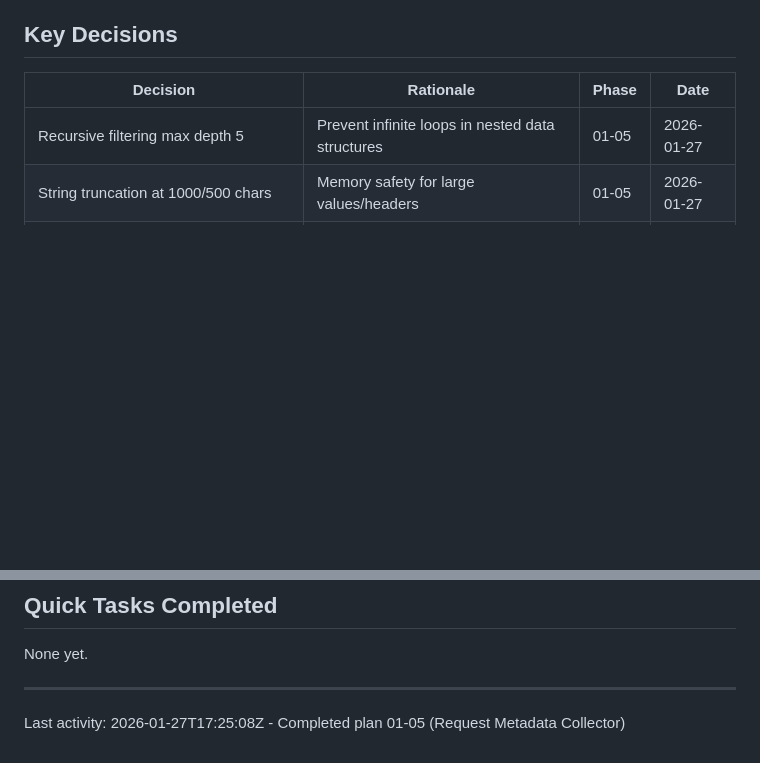
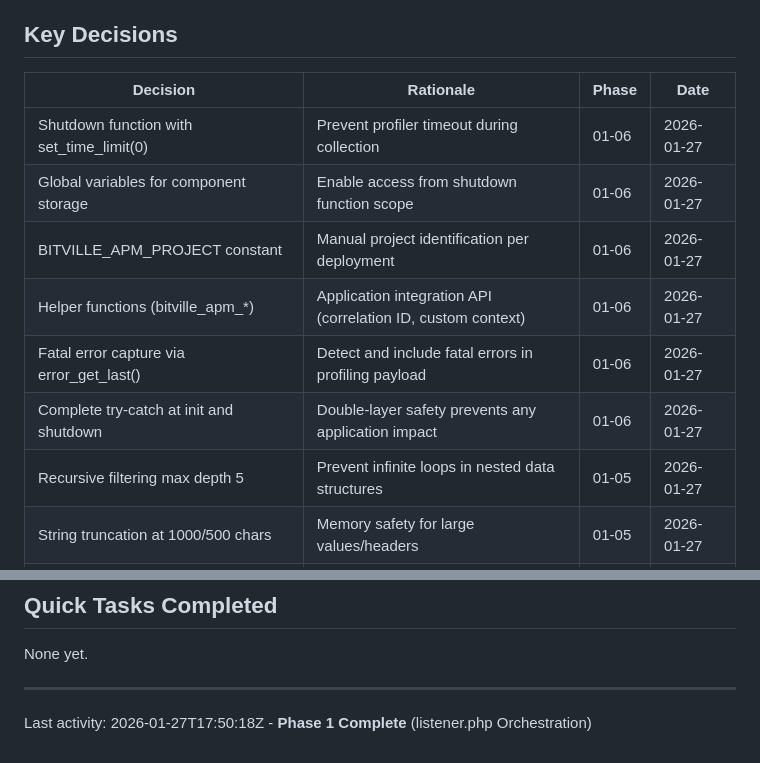
Before and after one commit to Bitville-Holding-LTD/agent-profiler, a Markdown page: .planning/STATE.md, 2 parts joined by grey strips. GitHub-like rendering; blank space fills up the shorter version.

```diff
--- a/.planning/STATE.md
+++ b/.planning/STATE.md
@@ -83,6 +86,12 @@ None currently.
 
 | Decision | Rationale | Phase | Date |
 |----------|-----------|-------|------|
+| Shutdown function with set_time_limit(0) | Prevent profiler timeout during collection | 01-06 | 2026-01-27 |
+| Global variables for component storage | Enable access from shutdown function scope | 01-06 | 2026-01-27 |
+| BITVILLE_APM_PROJECT constant | Manual project identification per deployment | 01-06 | 2026-01-27 |
+| Helper functions (bitville_apm_*) | Application integration API (correlation ID, custom context) | 01-06 | 2026-01-27 |
+| Fatal error capture via error_get_last() | Detect and include fatal errors in profiling payload | 01-06 | 2026-01-27 |
+| Complete try-catch at init and shutdown | Double-layer safety prevents any application impact | 01-06 | 2026-01-27 |
 | Recursive filtering max depth 5 | Prevent infinite loops in nested data structures | 01-05 | 2026-01-27 |
 | String truncation at 1000/500 chars | Memory safety for large values/headers | 01-05 | 2026-01-27 |
 | 10 sensitive key patterns defined | Comprehensive coverage (password, token, api_key, etc.) | 01-05 | 2026-01-27 |
@@ -108,4 +117,4 @@ None yet.
 
 ---
 
-Last activity: 2026-01-27T17:25:08Z - Completed plan 01-05 (Request Metadata Collector)
+Last activity: 2026-01-27T17:50:18Z - **Phase 1 Complete** (listener.php Orchestration)
```
Also changed, not shown: other parts of .planning/STATE.md (+24 -21 lines), 1 other file.
